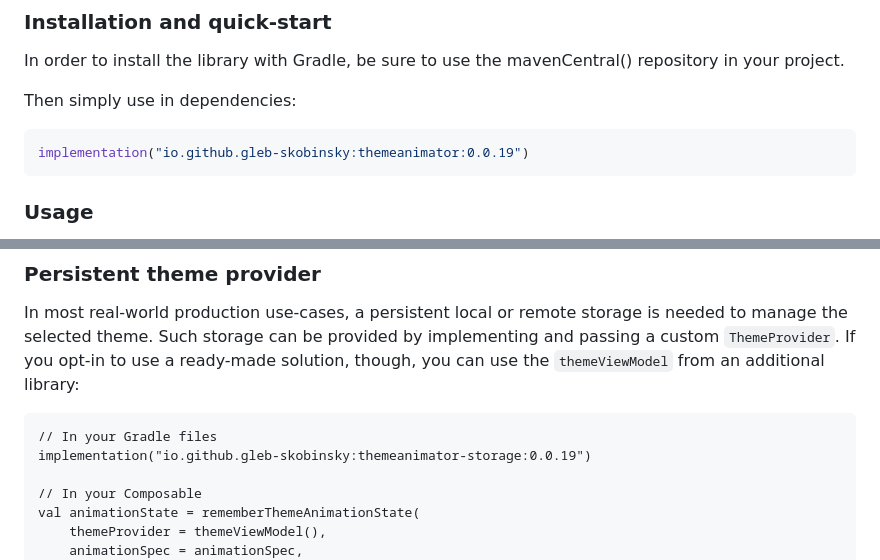
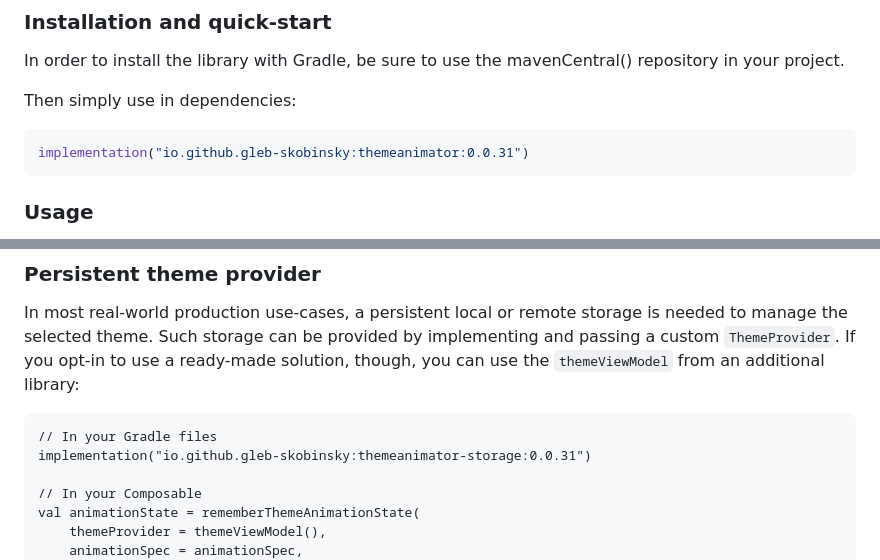
Before and after one commit to gleb-skobinsky/ThemeAnimator, a Markdown page: README.md, 2 parts joined by grey strips. Drawn GitHub-style.

````diff
--- a/README.md
+++ b/README.md
@@ -7,7 +7,7 @@ In order to install the library with Gradle, be sure to use the mavenCentral() r
 Then simply use in dependencies:
 
 ```kotlin
-implementation("io.github.gleb-skobinsky:themeanimator:0.0.19")
+implementation("io.github.gleb-skobinsky:themeanimator:0.0.31")
 ```
 
 ### Usage
@@ -89,7 +89,7 @@ In most real-world production use-cases, a persistent local or remote storage is
 If you opt-in to use a ready-made solution, though, you can use the `themeViewModel` from an additional library:
 ```
 // In your Gradle files
-implementation("io.github.gleb-skobinsky:themeanimator-storage:0.0.19")
+implementation("io.github.gleb-skobinsky:themeanimator-storage:0.0.31")
 
 // In your Composable
 val animationState = rememberThemeAnimationState(
````
